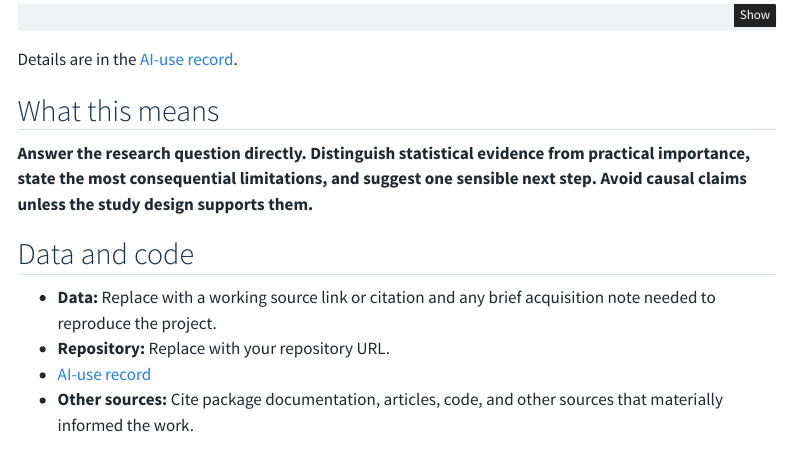
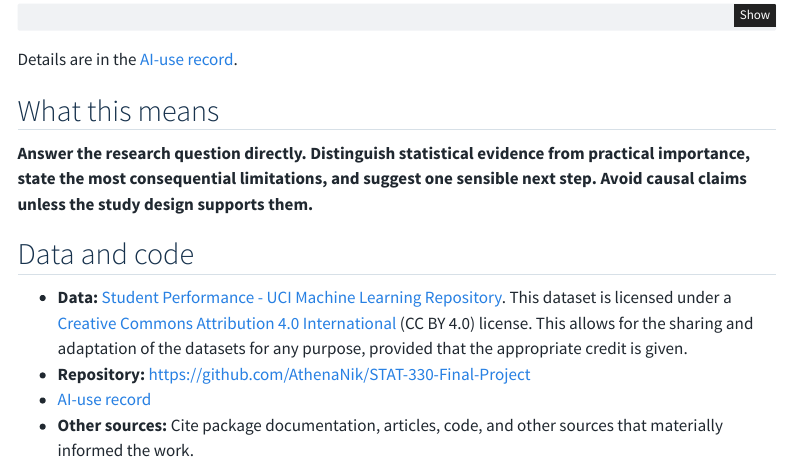
Before and after one commit to AthenaNik/STAT-330-Final-Project, a Quarto document (index.qmd): the page in a window 1100 px wide, from 1710 px down. Rendered offline with R 4.5, knitr and Pandoc in place of Quarto, with nearby package versions; menus at the side of the page are left out.

Commit message:
Update index.qmd

```diff
--- a/index.qmd
+++ b/index.qmd
@@ -95,7 +95,7 @@ Details are in the [AI-use record](ai-use.qmd).
 
 ## Data and code
 
-- **Data:** Replace with a working source link or citation and any brief acquisition note needed to reproduce the project.
-- **Repository:** Replace with your repository URL.
+- **Data:** [Student Performance - UCI Machine Learning Repository](https://archive.ics.uci.edu/dataset/320/student+performance). This dataset is licensed under a [Creative Commons Attribution 4.0 International](https://creativecommons.org/licenses/by/4.0/legalcode) (CC BY 4.0) license. This allows for the sharing and adaptation of the datasets for any purpose, provided that the appropriate credit is given.
+- **Repository:** https://github.com/AthenaNik/STAT-330-Final-Project
 - [AI-use record](ai-use.qmd)
 - **Other sources:** Cite package documentation, articles, code, and other sources that materially informed the work.
```
